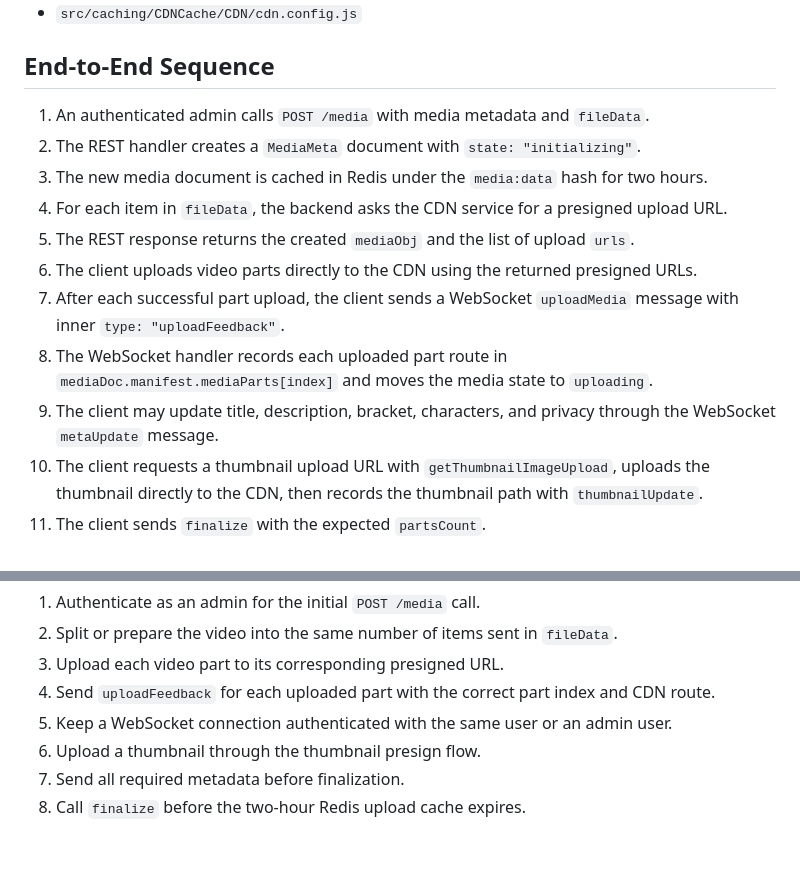
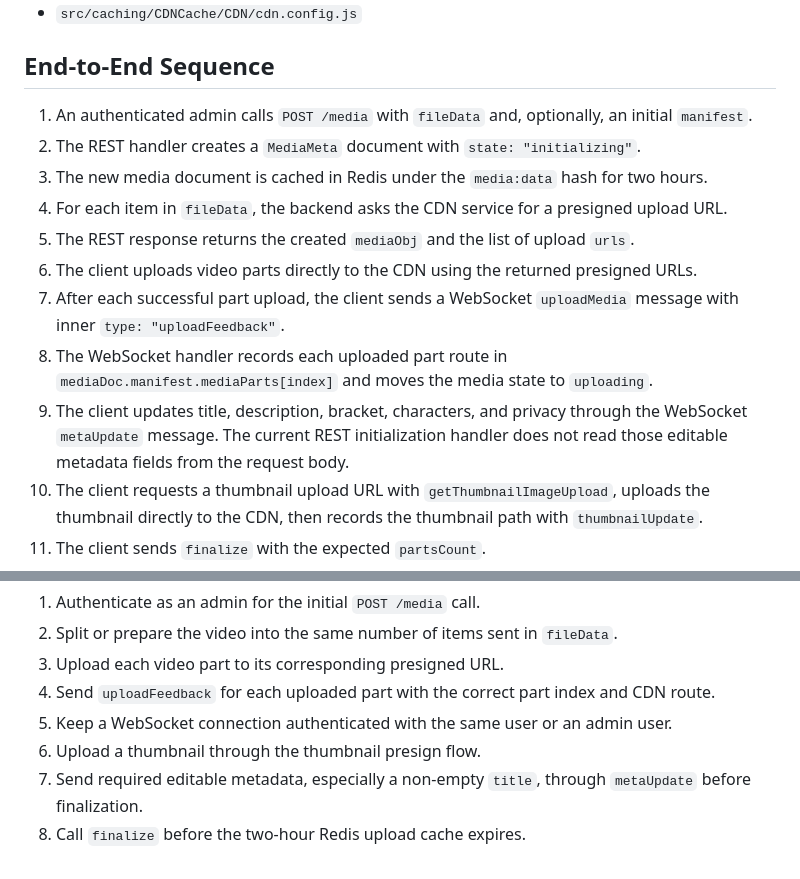
Before and after one commit to lStanev00/PvP-Scalpel-backend, a Markdown page: docs/video-upload-process.md, 2 parts joined by grey strips. GitHub-like rendering.

```diff
--- a/docs/video-upload-process.md
+++ b/docs/video-upload-process.md
@@ -25,7 +25,7 @@ Important source files:
 
 ## End-to-End Sequence
 
-1. An authenticated admin calls `POST /media` with media metadata and `fileData`.
+1. An authenticated admin calls `POST /media` with `fileData` and, optionally, an initial `manifest`.
 2. The REST handler creates a `MediaMeta` document with `state: "initializing"`.
 3. The new media document is cached in Redis under the `media:data` hash for two hours.
 4. For each item in `fileData`, the backend asks the CDN service for a presigned upload URL.
@@ -33,7 +33,7 @@ Important source files:
 6. The client uploads video parts directly to the CDN using the returned presigned URLs.
 7. After each successful part upload, the client sends a WebSocket `uploadMedia` message with inner `type: "uploadFeedback"`.
 8. The WebSocket handler records each uploaded part route in `mediaDoc.manifest.mediaParts[index]` and moves the media state to `uploading`.
-9. The client may update title, description, bracket, characters, and privacy through the WebSocket `metaUpdate` message.
+9. The client updates title, description, bracket, characters, and privacy through the WebSocket `metaUpdate` message. The current REST initialization handler does not read those editable metadata fields from the request body.
 10. The client requests a thumbnail upload URL with `getThumbnailImageUpload`, uploads the thumbnail directly to the CDN, then records the thumbnail path with `thumbnailUpdate`.
 11. The client sends `finalize` with the expected `partsCount`.
 12. The WebSocket handler validates required metadata, uploaded parts, and thumbnail. If valid, it sets `state: "done"` and clears the Redis upload cache entry.
@@ -429,5 +422,5 @@ From the backend contract, a compatible client should:
 4. Send `uploadFeedback` for each uploaded part with the correct part index and CDN route.
 5. Keep a WebSocket connection authenticated with the same user or an admin user.
 6. Upload a thumbnail through the thumbnail presign flow.
-7. Send all required metadata before finalization.
+7. Send required editable metadata, especially a non-empty `title`, through `metaUpdate` before finalization.
 8. Call `finalize` before the two-hour Redis upload cache expires.
```
Also changed, not shown: other parts of docs/video-upload-process.md (+10 -17 lines).
